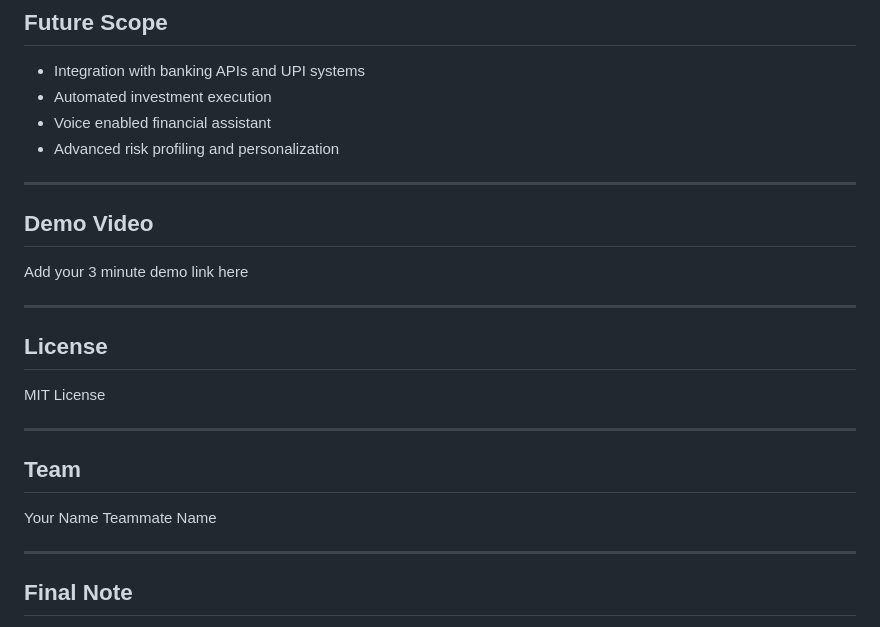
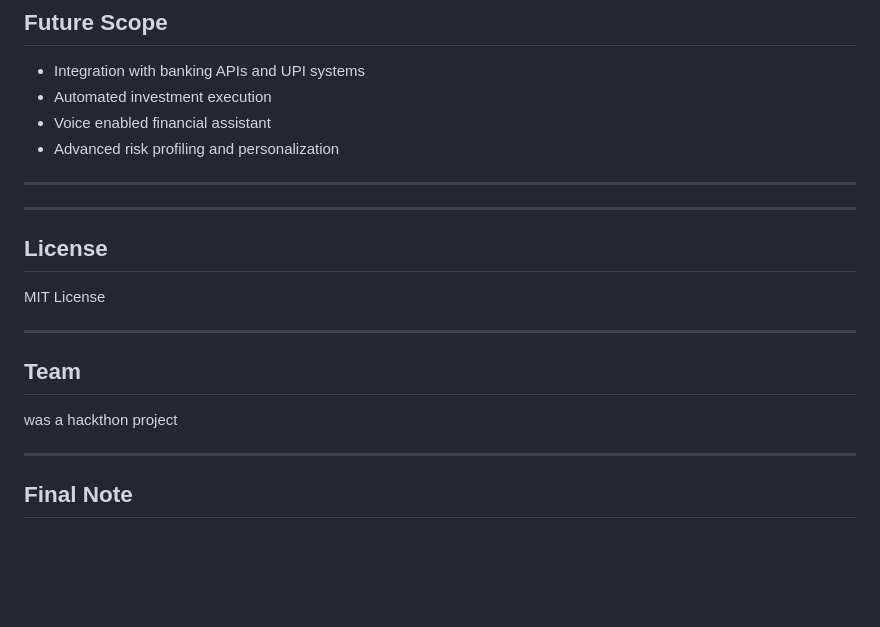
Before and after one commit to devrot-ai/Autonomous-Financial-Agent, a Markdown page: README.md, the part around the change. GitHub-like rendering; blank space fills up the shorter version.

Commit message:
Update README by removing demo section
Removed demo video section and updated team information.

```diff
--- a/README.md
+++ b/README.md
@@ -186,9 +186,6 @@ OPENAI_API_KEY=your_api_key
 
 ---
 
-## Demo Video
-
-Add your 3 minute demo link here
 
 ---
 
@@ -199,9 +196,7 @@ MIT License
 ---
 
 ## Team
-
-Your Name
-Teammate Name
+was a hackthon project
 
 ---
 
```
